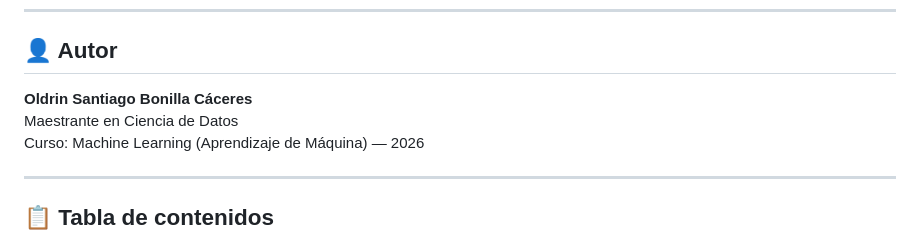
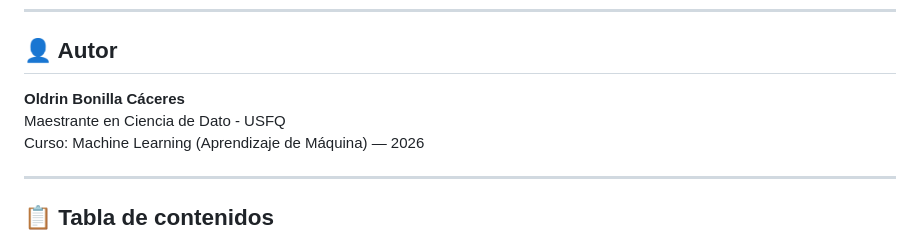
Before and after one commit to osbonilla/project-machine-learning, a Markdown page: README.md, the part around the change. GitHub-like rendering.

Commit message:
Update author name and course details in README

```diff
--- a/README.md
+++ b/README.md
@@ -12,8 +12,8 @@
 
 ## 👤 Autor
 
-**Oldrin Santiago Bonilla Cáceres**
-Maestrante en Ciencia de Datos
+**Oldrin Bonilla Cáceres**
+Maestrante en Ciencia de Dato - USFQ
 Curso: Machine Learning (Aprendizaje de Máquina) — 2026
 
 ---
```
